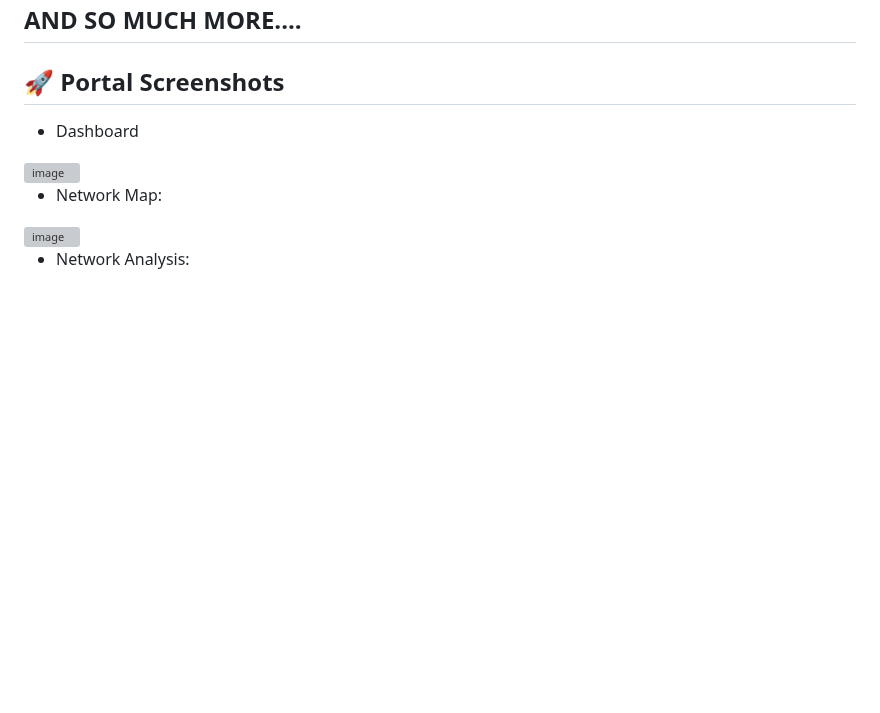
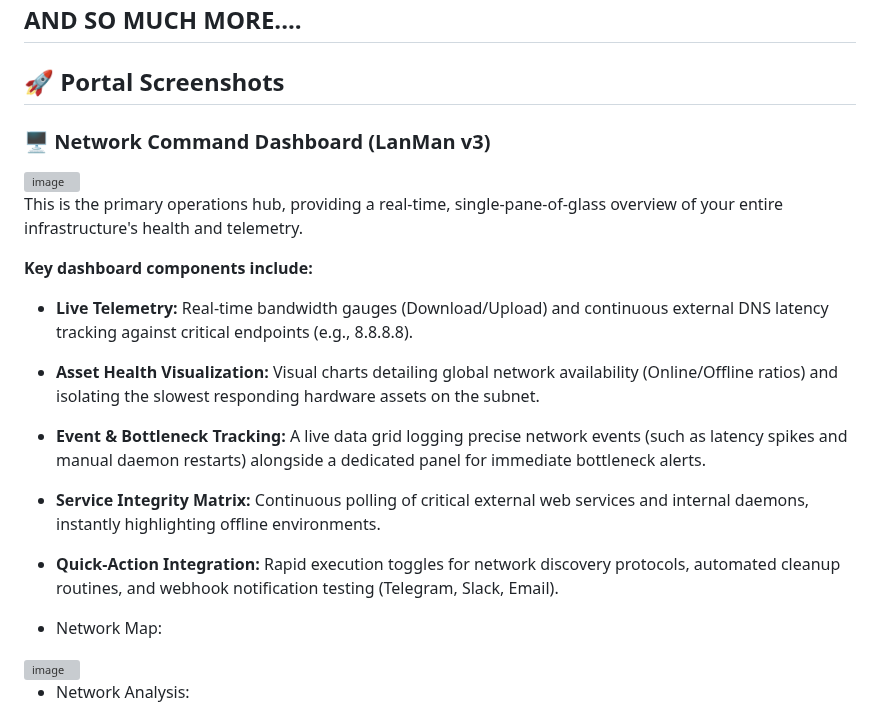
Before and after one commit to JamieO77/lanman, a Markdown page: README.md, the part around the change. GitHub-like rendering; blank space fills up the shorter version; grey boxes are pictures that could not be loaded.

```diff
--- a/README.md
+++ b/README.md
@@ -46,8 +46,17 @@ LANMAN is a centralized, high-security command station designed for comprehensiv
 
 ## 🚀 Portal Screenshots
 
-* Dashboard
+### 🖥️ Network Command Dashboard (LanMan v3)
 <img width="2288" height="1356" alt="image" src="https://github.com/user-attachments/assets/f7242af5-350a-423f-9066-502f948185cf" />
+
+This is the primary operations hub, providing a real-time, single-pane-of-glass overview of your entire infrastructure's health and telemetry.
+
+**Key dashboard components include:**
+* **Live Telemetry:** Real-time bandwidth gauges (Download/Upload) and continuous external DNS latency tracking against critical endpoints (e.g., 8.8.8.8).
+* **Asset Health Visualization:** Visual charts detailing global network availability (Online/Offline ratios) and isolating the slowest responding hardware assets on the subnet.
+* **Event & Bottleneck Tracking:** A live data grid logging precise network events (such as latency spikes and manual daemon restarts) alongside a dedicated panel for immediate bottleneck alerts.
+* **Service Integrity Matrix:** Continuous polling of critical external web services and internal daemons, instantly highlighting offline environments.
+* **Quick-Action Integration:** Rapid execution toggles for network discovery protocols, automated cleanup routines, and webhook notification testing (Telegram, Slack, Email).
 
 * Network Map:
 <img width="2315" height="1360" alt="image" src="https://github.com/user-attachments/assets/b5c0fb2a-206d-43d5-8418-1f72ae7c3861" />
```
